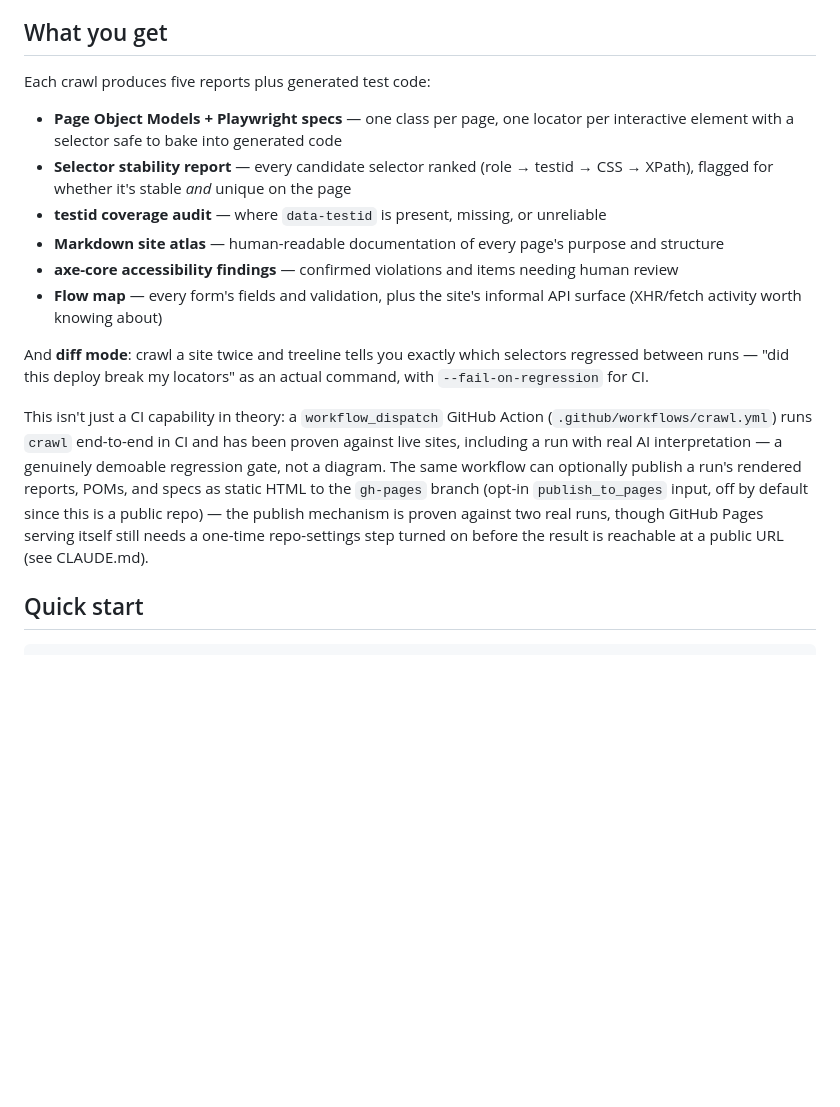
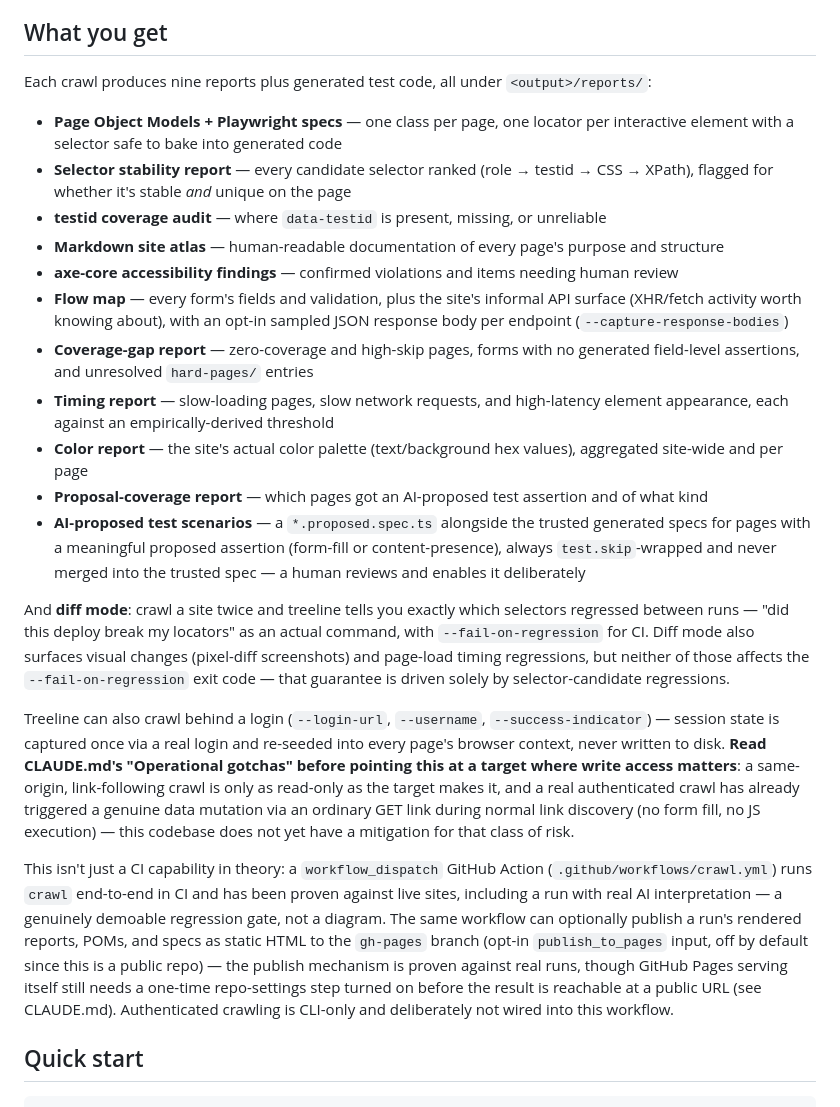
Before and after one commit to jamesmyers4/treeLine, a Markdown page: README.md, the part around one of its changes. GitHub-like rendering; blank space fills up the shorter version.

```diff
--- a/README.md
+++ b/README.md
@@ -9,7 +9,8 @@ findings, and structured data — not just a written summary of the site.
 
 ## What you get
 
-Each crawl produces five reports plus generated test code:
+Each crawl produces nine reports plus generated test code, all under
+`<output>/reports/`:
 
 - **Page Object Models + Playwright specs** — one class per page, one
   locator per interactive element with a selector safe to bake into
@@ -24,11 +25,38 @@ Each crawl produces five reports plus generated test code:
 - **axe-core accessibility findings** — confirmed violations and items
   needing human review
 - **Flow map** — every form's fields and validation, plus the site's
-  informal API surface (XHR/fetch activity worth knowing about)
+  informal API surface (XHR/fetch activity worth knowing about), with an
+  opt-in sampled JSON response body per endpoint (`--capture-response-bodies`)
+- **Coverage-gap report** — zero-coverage and high-skip pages, forms with
+  no generated field-level assertions, and unresolved `hard-pages/` entries
+- **Timing report** — slow-loading pages, slow network requests, and
+  high-latency element appearance, each against an empirically-derived
+  threshold
+- **Color report** — the site's actual color palette (text/background hex
+  values), aggregated site-wide and per page
+- **Proposal-coverage report** — which pages got an AI-proposed test
+  assertion and of what kind
+- **AI-proposed test scenarios** — a `*.proposed.spec.ts` alongside the
+  trusted generated specs for pages with a meaningful proposed assertion
+  (form-fill or content-presence), always `test.skip`-wrapped and never
+  merged into the trusted spec — a human reviews and enables it deliberately
 
 And **diff mode**: crawl a site twice and treeline tells you exactly which
 selectors regressed between runs — "did this deploy break my locators" as
-an actual command, with `--fail-on-regression` for CI.
+an actual command, with `--fail-on-regression` for CI. Diff mode also
+surfaces visual changes (pixel-diff screenshots) and page-load timing
+regressions, but neither of those affects the `--fail-on-regression` exit
+code — that guarantee is driven solely by selector-candidate regressions.
+
+Treeline can also crawl behind a login (`--login-url`, `--username`,
+`--success-indicator`) — session state is captured once via a real login
+and re-seeded into every page's browser context, never written to disk.
+**Read CLAUDE.md's "Operational gotchas" before pointing this at a target
+where write access matters**: a same-origin, link-following crawl is only
+as read-only as the target makes it, and a real authenticated crawl has
+already triggered a genuine data mutation via an ordinary GET link during
+normal link discovery (no form fill, no JS execution) — this codebase does
+not yet have a mitigation for that class of risk.
 
 This isn't just a CI capability in theory: a `workflow_dispatch` GitHub
 Action (`.github/workflows/crawl.yml`) runs `crawl` end-to-end in CI and
@@ -37,9 +65,10 @@ interpretation — a genuinely demoable regression gate, not a diagram. The
 same workflow can optionally publish a run's rendered reports, POMs, and
 specs as static HTML to the `gh-pages` branch (opt-in `publish_to_pages`
 input, off by default since this is a public repo) — the publish
-mechanism is proven against two real runs, though GitHub Pages serving
-itself still needs a one-time repo-settings step turned on before the
-result is reachable at a public URL (see CLAUDE.md).
+mechanism is proven against real runs, though GitHub Pages serving itself
+still needs a one-time repo-settings step turned on before the result is
+reachable at a public URL (see CLAUDE.md). Authenticated crawling is
+CLI-only and deliberately not wired into this workflow.
 
 ## Quick start
 
```
Also changed, not shown: other parts of README.md (+34 -14 lines).
